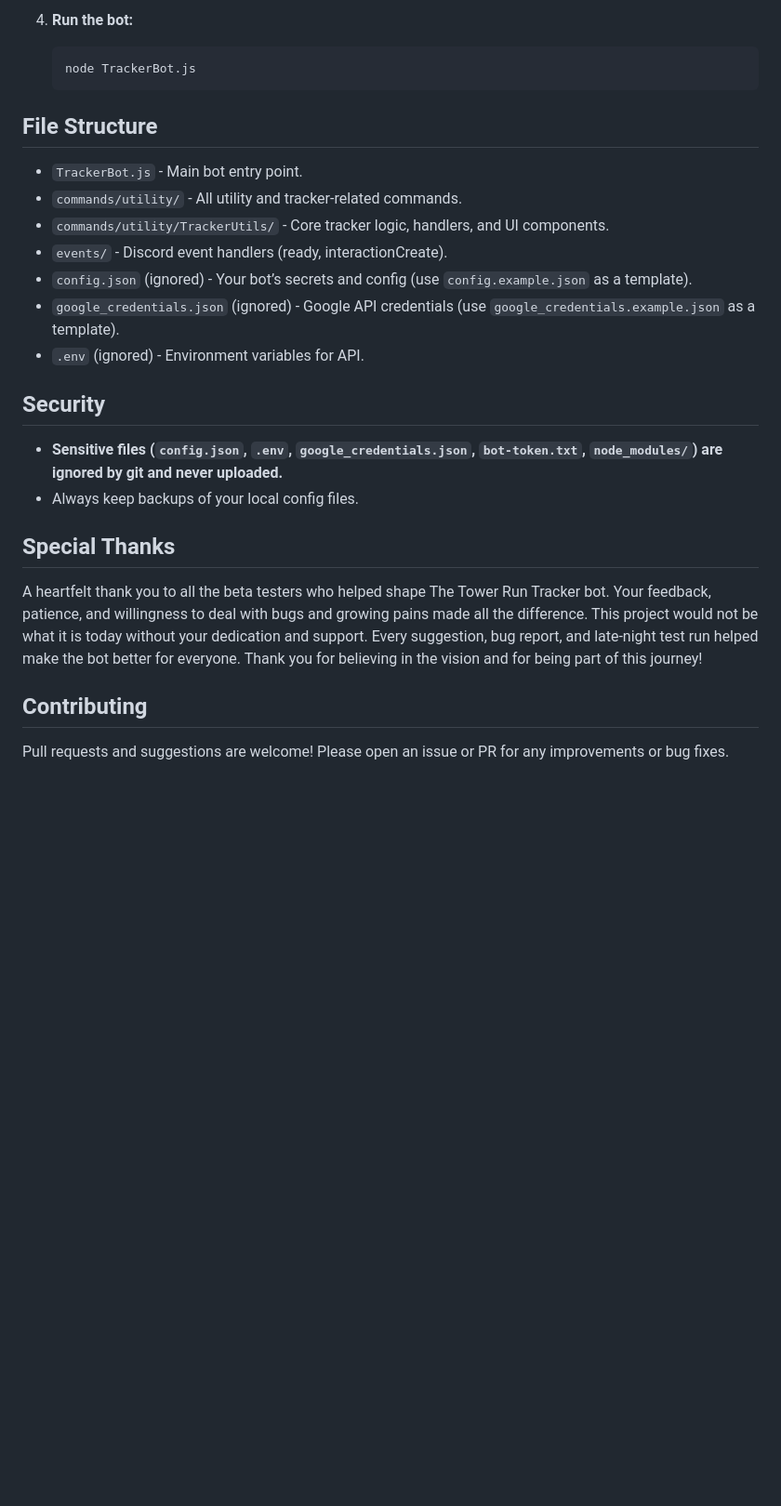
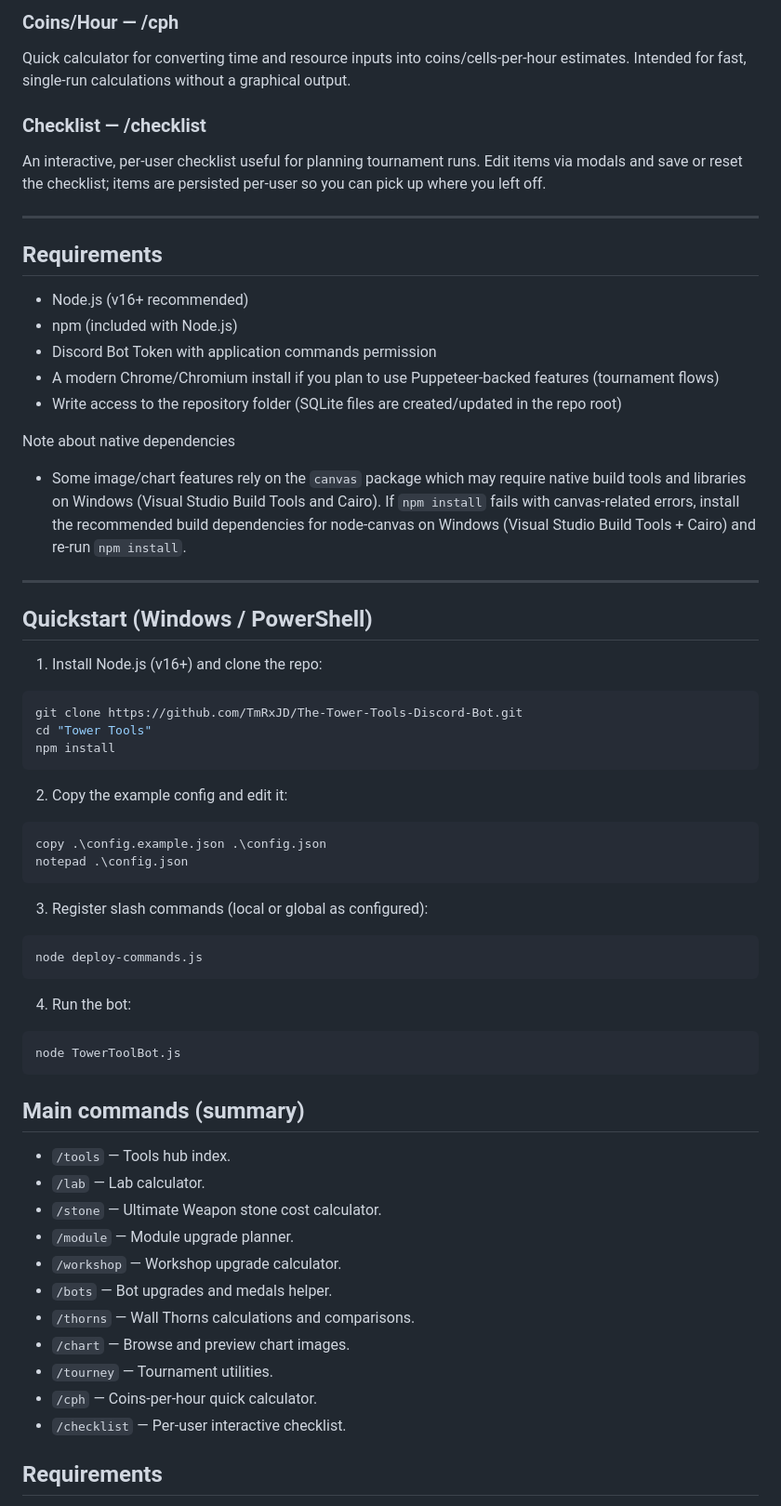
Before and after one commit to TmRxJD/The-Tower-Tools-Discord-Bot, a Markdown page: README.md, the part around the change printed below. Shown: that part at 93% size. GitHub-like rendering; blank space fills up the shorter version.

````diff
--- a/README.md
+++ b/README.md
@@ -65,28 +39,67 @@ A powerful Discord bot for tracking, analyzing, and sharing Tower Run results. D
 
-3. **Run the bot:**
-   ```powershell
-   node TrackerBot.js
-   ```
+### Coins/Hour — /cph
+Quick calculator for converting time and resource inputs into coins/cells-per-hour estimates. Intended for fast, single-run calculations without a graphical output.
 
-## File Structure
+### Checklist — /checklist
+An interactive, per-user checklist useful for planning tournament runs. Edit items via modals and save or reset the checklist; items are persisted per-user so you can pick up where you left off.
 
-- `TrackerBot.js` - Main bot entry point.
-- `commands/utility/` - All utility and tracker-related commands.
-- `commands/utility/TrackerUtils/` - Core tracker logic, handlers, and UI components.
-- `events/` - Discord event handlers (ready, interactionCreate).
-- `config.json` (ignored) - Your bot’s secrets and config (use `config.example.json` as a template).
-- `google_credentials.json` (ignored) - Google API credentials (use `google_credentials.example.json` as a template).
-- `.env` (ignored) - Environment variables for API.
+---
 
-## Security
+## Requirements
 
-- **Sensitive files (`config.json`, `.env`, `google_credentials.json`, `bot-token.txt`, `node_modules/`) are ignored by git and never uploaded.**
-- Always keep backups of your local config files.
+- Node.js (v16+ recommended)
+- npm (included with Node.js)
+- Discord Bot Token with application commands permission
+- A modern Chrome/Chromium install if you plan to use Puppeteer-backed features (tournament flows)
+- Write access to the repository folder (SQLite files are created/updated in the repo root)
 
-## Special Thanks
+Note about native dependencies
+- Some image/chart features rely on the `canvas` package which may require native build tools and libraries on Windows (Visual Studio Build Tools and Cairo). If `npm install` fails with canvas-related errors, install the recommended build dependencies for node-canvas on Windows (Visual Studio Build Tools + Cairo) and re-run `npm install`.
 
-A heartfelt thank you to all the beta testers who helped shape The Tower Run Tracker bot. Your feedback, patience, and willingness to deal with bugs and growing pains made all the difference. This project would not be what it is today without your dedication and support. Every suggestion, bug report, and late-night test run helped make the bot better for everyone. Thank you for believing in the vision and for being part of this journey!
+---
 
-## Contributing
+## Quickstart (Windows / PowerShell)
 
-Pull requests and suggestions are welcome! Please open an issue or PR for any improvements or bug fixes.
+1. Install Node.js (v16+) and clone the repo:
+
+```powershell
+git clone https://github.com/TmRxJD/The-Tower-Tools-Discord-Bot.git
+cd "Tower Tools"
+npm install
+```
+
+2. Copy the example config and edit it:
+
+```powershell
+copy .\config.example.json .\config.json
+notepad .\config.json
+```
+
+3. Register slash commands (local or global as configured):
+
+```powershell
+node deploy-commands.js
+```
+
+4. Run the bot:
+
+```powershell
+node TowerToolBot.js
+```
+
+## Main commands (summary)
+
+- `/tools` — Tools hub index.
+- `/lab` — Lab calculator.
+- `/stone` — Ultimate Weapon stone cost calculator.
+- `/module` — Module upgrade planner.
+- `/workshop` — Workshop upgrade calculator.
+- `/bots` — Bot upgrades and medals helper.
+- `/thorns` — Wall Thorns calculations and comparisons.
+- `/chart` — Browse and preview chart images.
+- `/tourney` — Tournament utilities.
+- `/cph` — Coins-per-hour quick calculator.
+- `/checklist` — Per-user interactive checklist.
+
+## Requirements
+
````
Also changed, not shown: other parts of README.md (+52 -50 lines).
